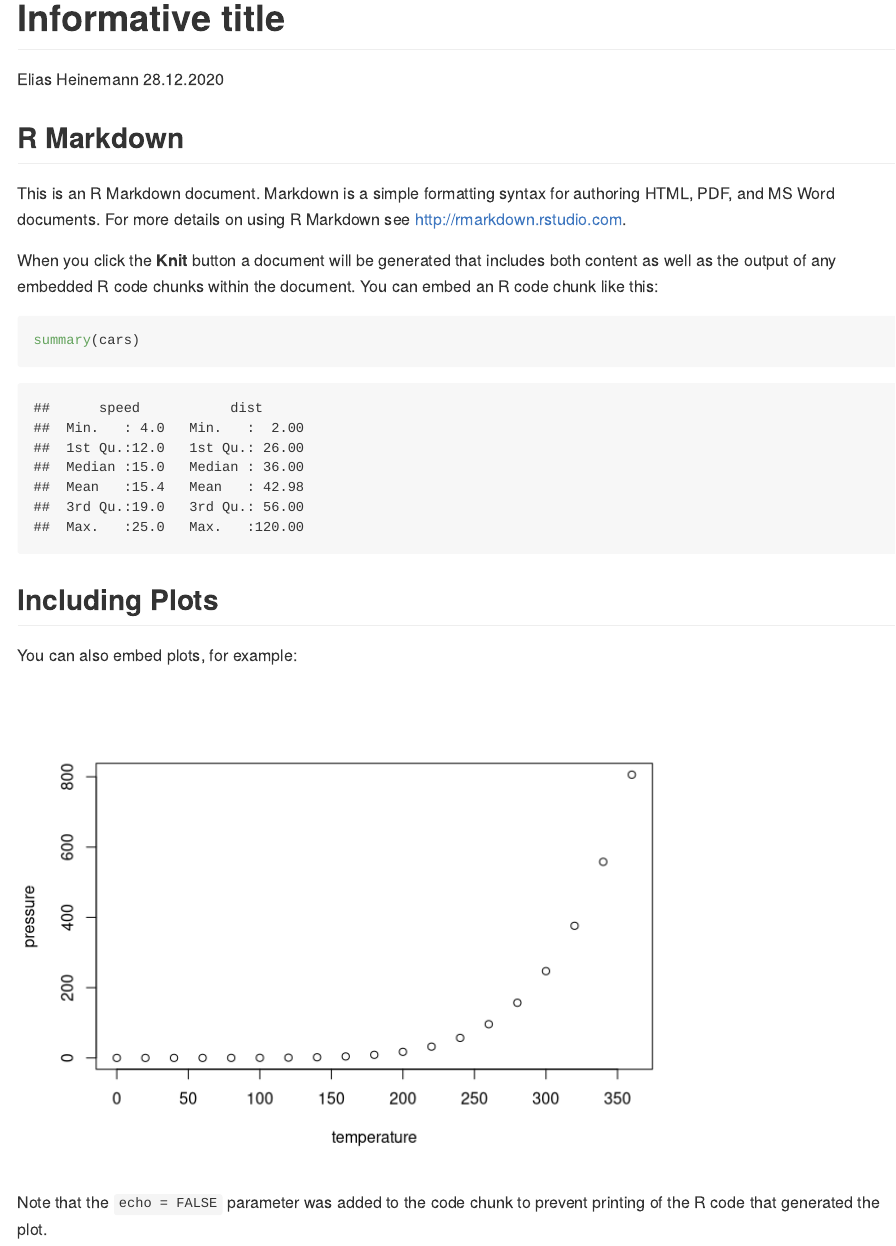
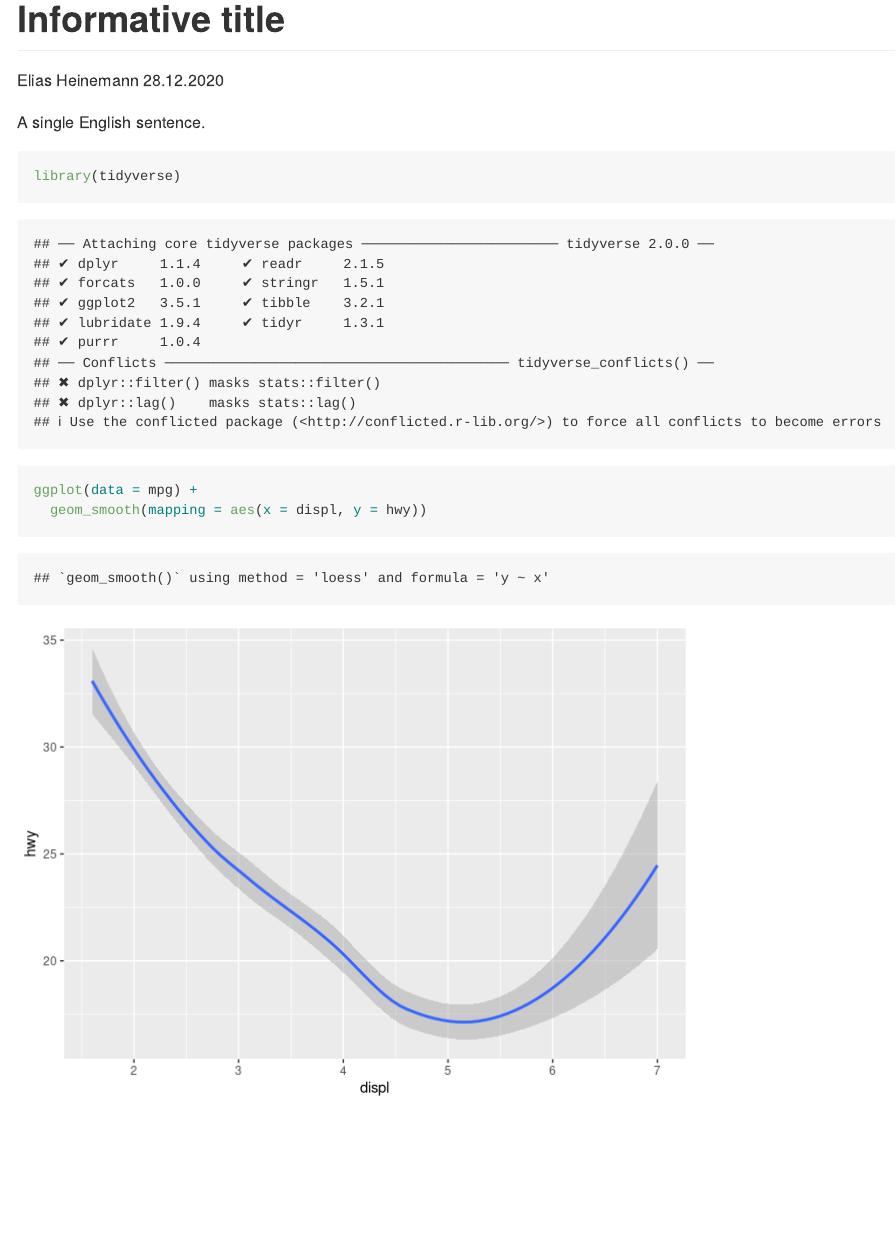
Before and after one commit to elias-y/markdown_2, an R Markdown document (informative.rmd): the page in a window 1100 px wide, from its top. Rendered offline with R 4.5, knitr and Pandoc, with nearby package versions.

Commit message:
commi 5 wait which num

````diff
--- a/informative.rmd
+++ b/informative.rmd
@@ -9,22 +9,11 @@ output: github_document
 knitr::opts_chunk$set(echo = TRUE)
 ```
 
-## R Markdown
+A single English sentence.
 
-This is an R Markdown document. Markdown is a simple formatting syntax for authoring HTML, PDF, and MS Word documents. For more details on using R Markdown see <http://rmarkdown.rstudio.com>.
+```{r}
+library(tidyverse)
 
-When you click the **Knit** button a document will be generated that includes both content as well as the output of any embedded R code chunks within the document. You can embed an R code chunk like this:
-
-```{r cars}
-summary(cars)
+ggplot(data = mpg) +
+  geom_smooth(mapping = aes(x = displ, y = hwy))
 ```
-
-## Including Plots
-
-You can also embed plots, for example:
-
-```{r pressure, echo=FALSE}
-plot(pressure)
-```
-
-Note that the `echo = FALSE` parameter was added to the code chunk to prevent printing of the R code that generated the plot.
````
